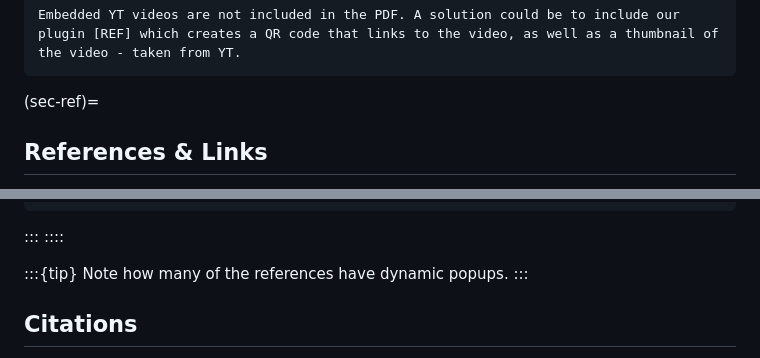
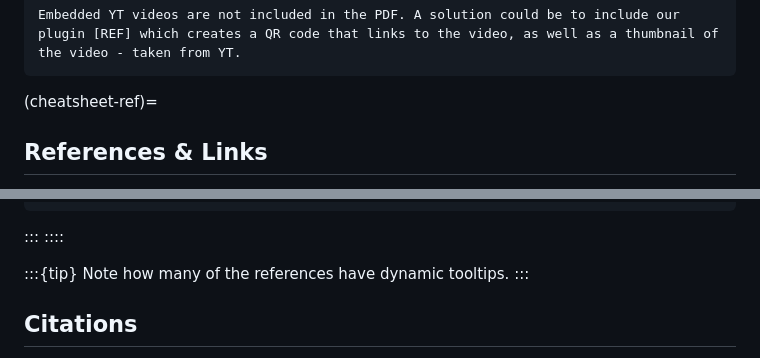
Before and after one commit to rlanzafame/test_push_workshop_template, a Markdown page: content/3_cheat_sheet.md, 2 parts joined by grey strips. Drawn GitHub-style.

Commit message:
Say tooltip instead of popup

````diff
--- a/content/3_cheat_sheet.md
+++ b/content/3_cheat_sheet.md
@@ -457,7 +457,7 @@ A super fun video from the project [Show the Physics](https://interactivetextboo
 Embedded YT videos are not included in the PDF. A solution could be to include our plugin [REF] which creates a QR code that links to the video, as well as a thumbnail of the video - taken from YT.
 ```
 
-(sec-ref)=
+(cheatsheet-ref)=
 ## References & Links
 
 You can included [links](https://interactivetextbooks.tudelft.nl/showthephysics) like this.
@@ -501,7 +501,7 @@ Below are a few examples of references,
 ::::
 
 :::{tip}
-Note how many of the references have dynamic popups.
+Note how many of the references have dynamic tooltips.
 :::
 
 ## Citations
````
